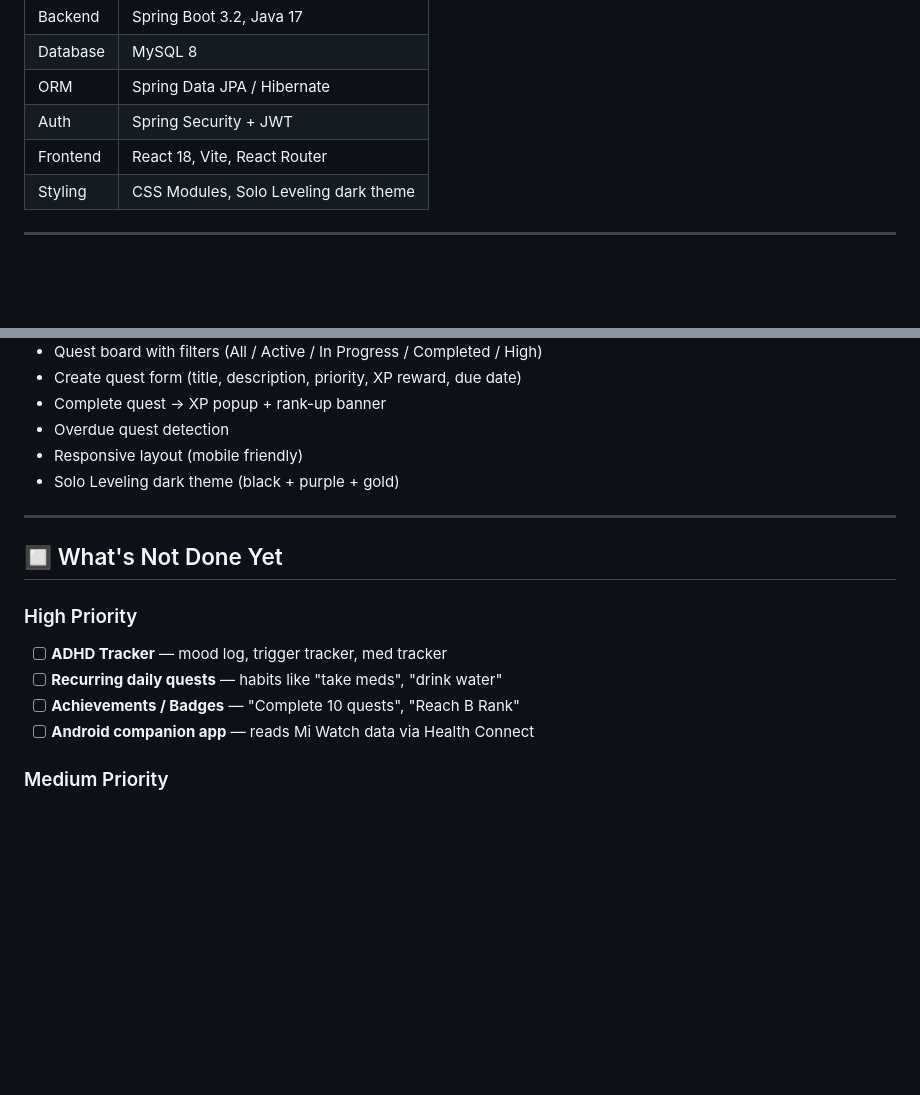
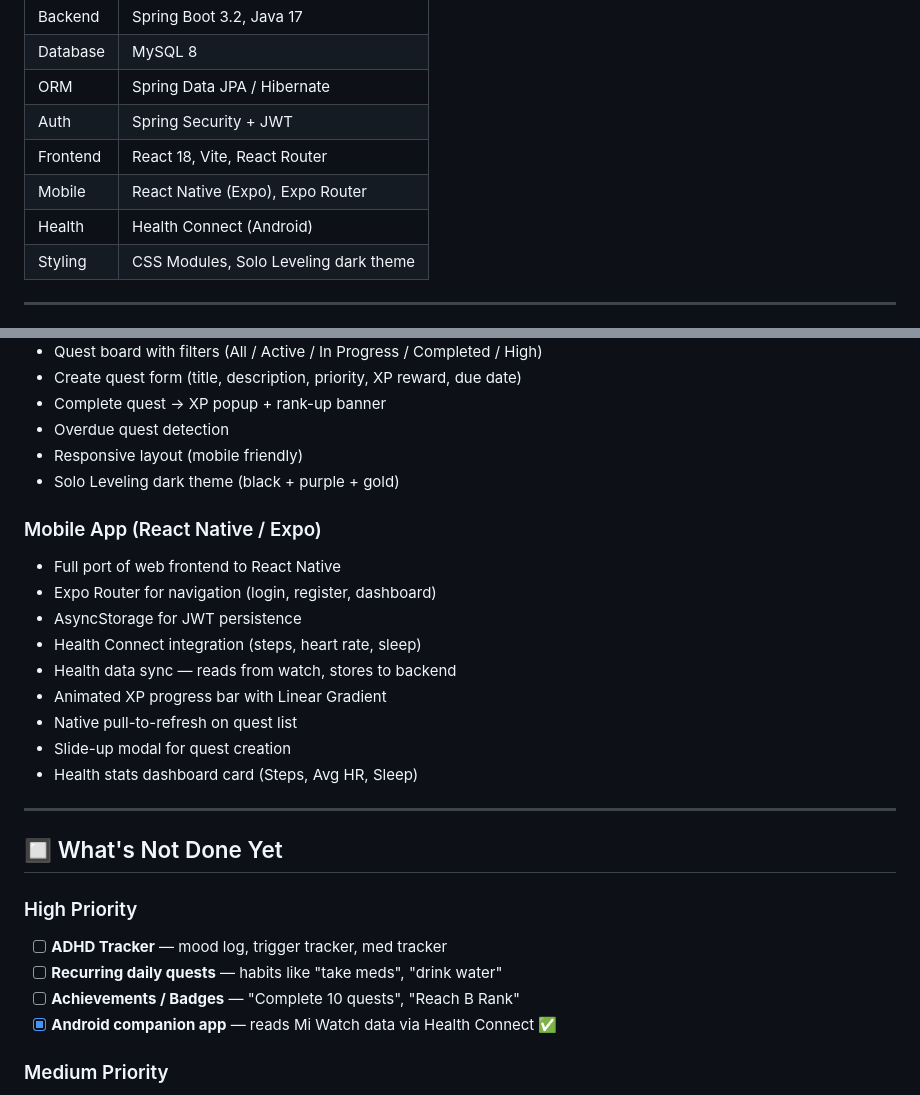
Before and after one commit to Daredevil-suburbs/task-management, a Markdown page: README.md, 2 parts joined by grey strips. Rendered like a GitHub page; blank space fills up the shorter version.

```diff
--- a/README.md
+++ b/README.md
@@ -14,6 +14,8 @@
 | ORM      | Spring Data JPA / Hibernate           |
 | Auth     | Spring Security + JWT                 |
 | Frontend | React 18, Vite, React Router          |
+| Mobile   | React Native (Expo), Expo Router      |
+| Health   | Health Connect (Android)              |
 | Styling  | CSS Modules, Solo Leveling dark theme |
 
 ---
@@ -48,6 +50,18 @@
 - Responsive layout (mobile friendly)
 - Solo Leveling dark theme (black + purple + gold)
 
+### Mobile App (React Native / Expo)
+
+- Full port of web frontend to React Native
+- Expo Router for navigation (login, register, dashboard)
+- AsyncStorage for JWT persistence
+- Health Connect integration (steps, heart rate, sleep)
+- Health data sync — reads from watch, stores to backend
+- Animated XP progress bar with Linear Gradient
+- Native pull-to-refresh on quest list
+- Slide-up modal for quest creation
+- Health stats dashboard card (Steps, Avg HR, Sleep)
+
 ---
 
 ## 🔲 What's Not Done Yet
@@ -57,7 +71,7 @@
 - [ ] **ADHD Tracker** — mood log, trigger tracker, med tracker
 - [ ] **Recurring daily quests** — habits like "take meds", "drink water"
 - [ ] **Achievements / Badges** — "Complete 10 quests", "Reach B Rank"
-- [ ] **Android companion app** — reads Mi Watch data via Health Connect
+- [x] **Android companion app** — reads Mi Watch data via Health Connect ✅
 
 ### Medium Priority
 
```
Also changed, not shown: other parts of README.md (+41 -1 lines).
